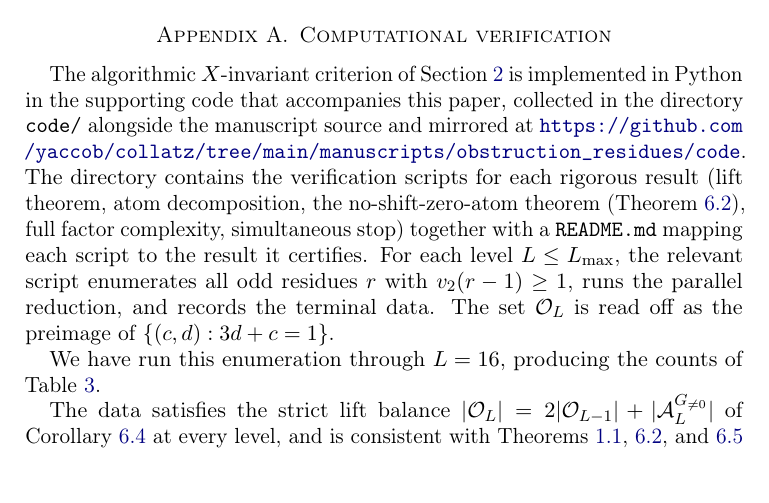
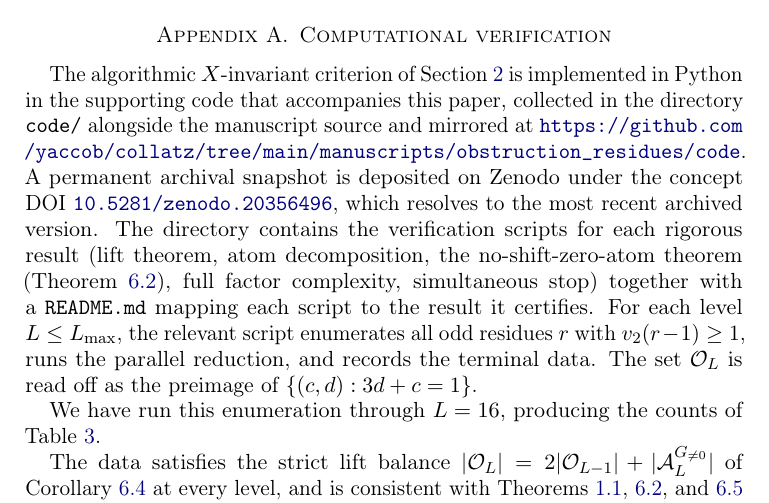
Before and after one commit to yaccob/collatz, a LaTeX paper (manuscripts/obstruction_residues/obstruction_residues.tex): part of page 21 of 23, cut so that both start at the same text, the shorter picture padded with empty space. Compiled offline with pdfLaTeX.

Commit message:
docs: insert Zenodo DOI references after v0.1.0 deposit
The v0.1.0 release published on 2026-05-23 minted concept DOI
10.5281/zenodo.20356496 and version DOI 10.5281/zenodo.20356497.
Insert the concept DOI where a reader expects an archival pointer,
and stage CITATION.cff for the v0.1.1 release that ships with these
references baked into the PDF.

- obstruction_residues.tex: new sentence in Appendix A linking the
  concept DOI alongside the existing GitHub URL.
- code/README.md: Reproducibility section now lists both DOIs with
  usage guidance (concept = stable cite, version = exact snapshot).
- CITATION.cff: add `doi:` (concept) and `identifiers:` (v0.1.0
  version DOI); bump `version: v0.1.1` for the next webhook.
- obstruction_residues.pdf: rebuilt via `make papers` (23 pages,
  no LaTeX errors).

```diff
--- a/manuscripts/obstruction_residues/obstruction_residues.tex
+++ b/manuscripts/obstruction_residues/obstruction_residues.tex
@@ -1431,6 +1431,9 @@ implemented in Python in the supporting code that accompanies this paper,
 collected in the directory \texttt{code/} alongside the manuscript source
 and mirrored at
 \url{https://github.com/yaccob/collatz/tree/main/manuscripts/obstruction_residues/code}.
+A permanent archival snapshot is deposited on Zenodo under the concept DOI
+\href{https://doi.org/10.5281/zenodo.20356496}{\texttt{10.5281/zenodo.20356496}},
+which resolves to the most recent archived version.
 The directory contains the verification
 scripts for each rigorous result (lift theorem, atom decomposition,
 the no-shift-zero-atom theorem (Theorem~\ref{thm:no-G0-atom}), full factor
```
Also changed, not shown: manuscripts/obstruction_residues/code/README.md, manuscripts/obstruction_residues/obstruction_residues.pdf, 1 other file.
